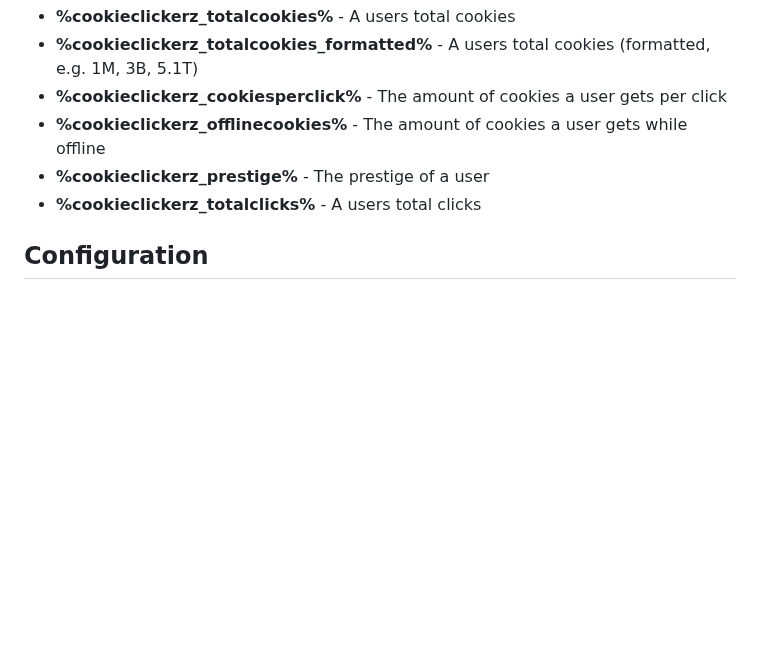
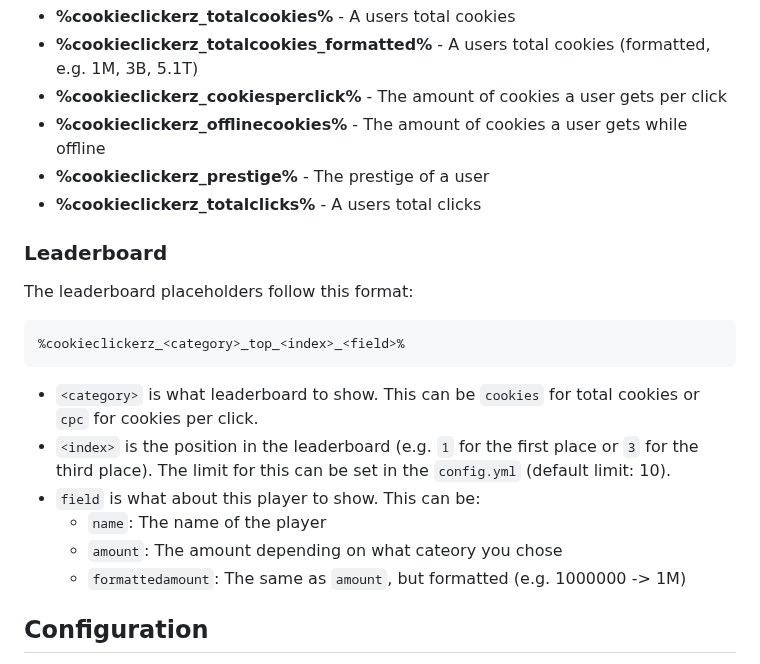
Before and after one commit to ZetaPlugins/CookieClickerZ, a Markdown page: README.md, the part around the change. Drawn GitHub-style; blank space fills up the shorter version.

Commit message:
Added leaderboard placeholders to README

````diff
--- a/README.md
+++ b/README.md
@@ -48,6 +48,21 @@ CookieClickerZ is a Minecraft Cookie Clicker plugin, that brings the popular Coo
 * **%cookieclickerz_offlinecookies%** - The amount of cookies a user gets while offline
 * **%cookieclickerz_prestige%** - The prestige of a user
 * **%cookieclickerz_totalclicks%** - A users total clicks
+
+### Leaderboard
+
+The leaderboard placeholders follow this format:
+
+```
+%cookieclickerz_<category>_top_<index>_<field>%
+```
+
+- `<category>` is what leaderboard to show. This can be `cookies` for total cookies or `cpc` for cookies per click.
+- `<index>` is the position in the leaderboard (e.g. `1` for the first place or `3` for the third place). The limit for this can be set in the `config.yml` (default limit: 10).
+- `field` is what about this player to show. This can be:
+  - `name`: The name of the player
+  - `amount`: The amount depending on what cateory you chose
+  - `formattedamount`: The same as `amount`, but formatted (e.g. 1000000 -> 1M)
 
 ## Configuration
 
````
